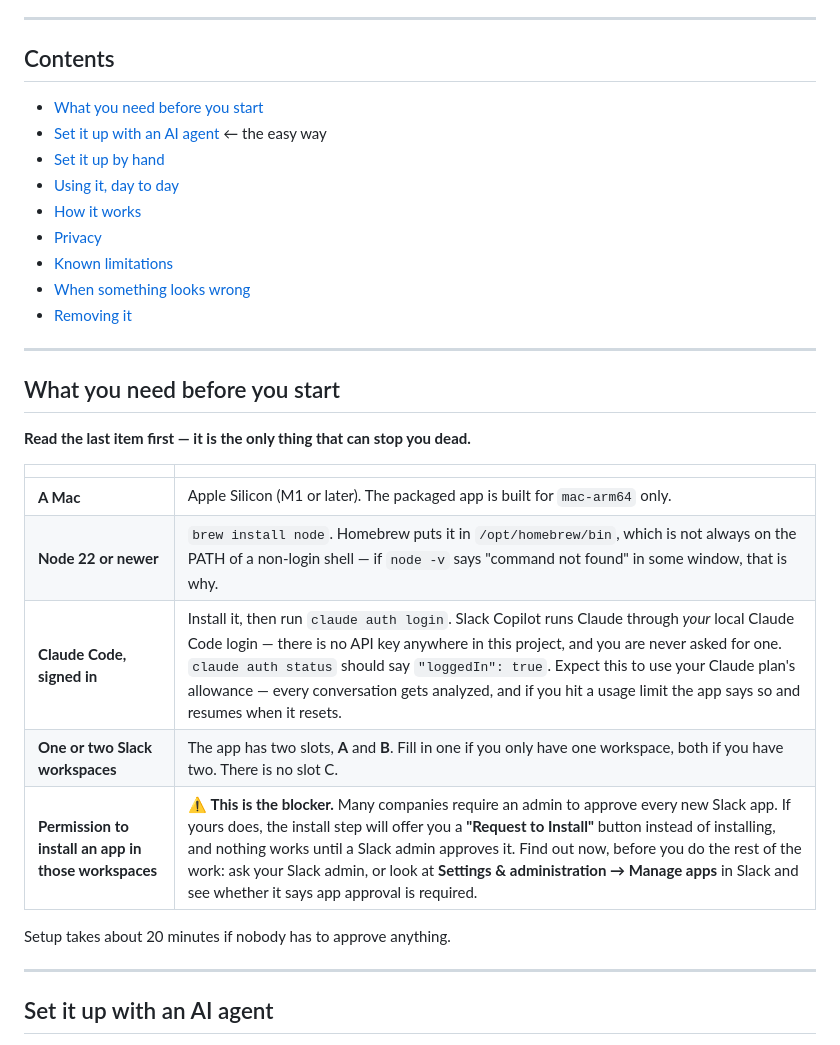
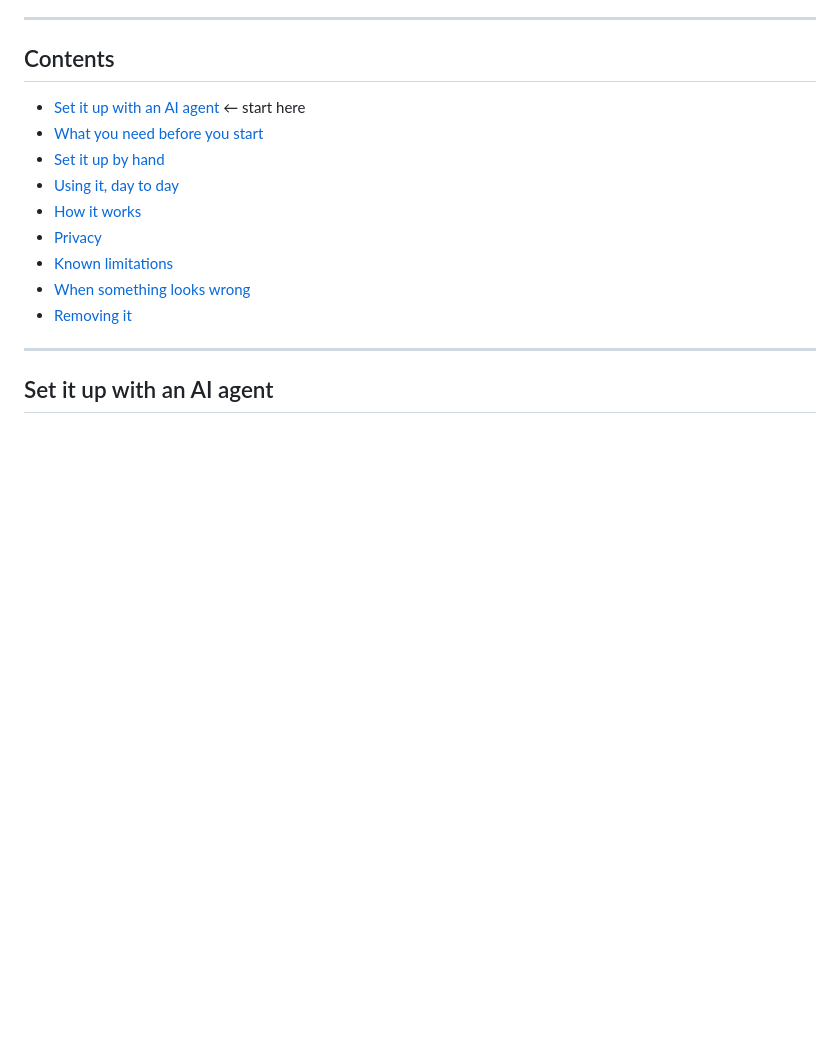
Before and after one commit to ishaam-dev/ordo, a Markdown page: README.md, the part around one of its changes. Drawn GitHub-style; blank space fills up the shorter version.

```diff
--- a/README.md
+++ b/README.md
@@ -19,8 +19,8 @@ and no website to visit.
 
 ## Contents
 
+- [Set it up with an AI agent](#set-it-up-with-an-ai-agent) ← start here
 - [What you need before you start](#what-you-need-before-you-start)
-- [Set it up with an AI agent](#set-it-up-with-an-ai-agent) ← the easy way
 - [Set it up by hand](#set-it-up-by-hand)
 - [Using it, day to day](#using-it-day-to-day)
 - [How it works](#how-it-works)
@@ -28,22 +28,6 @@ and no website to visit.
 - [Known limitations](#known-limitations)
 - [When something looks wrong](#when-something-looks-wrong)
 - [Removing it](#removing-it)
-
----
-
-## What you need before you start
-
-**Read the last item first — it is the only thing that can stop you dead.**
-
-| | |
-|---|---|
-| **A Mac** | Apple Silicon (M1 or later). The packaged app is built for `mac-arm64` only. |
-| **Node 22 or newer** | `brew install node`. Homebrew puts it in `/opt/homebrew/bin`, which is not always on the PATH of a non-login shell — if `node -v` says "command not found" in some window, that is why. |
-| **Claude Code, signed in** | Install it, then run `claude auth login`. Slack Copilot runs Claude through *your* local Claude Code login — there is no API key anywhere in this project, and you are never asked for one. `claude auth status` should say `"loggedIn": true`. Expect this to use your Claude plan's allowance — every conversation gets analyzed, and if you hit a usage limit the app says so and resumes when it resets. |
-| **One or two Slack workspaces** | The app has two slots, **A** and **B**. Fill in one if you only have one workspace, both if you have two. There is no slot C. |
-| **Permission to install an app in those workspaces** | ⚠️ **This is the blocker.** Many companies require an admin to approve every new Slack app. If yours does, the install step will offer you a **"Request to Install"** button instead of installing, and nothing works until a Slack admin approves it. Find out now, before you do the rest of the work: ask your Slack admin, or look at **Settings & administration → Manage apps** in Slack and see whether it says app approval is required. |
-
-Setup takes about 20 minutes if nobody has to approve anything.
 
 ---
 
```
Also changed, not shown: other parts of README.md (+43 -2 lines).
